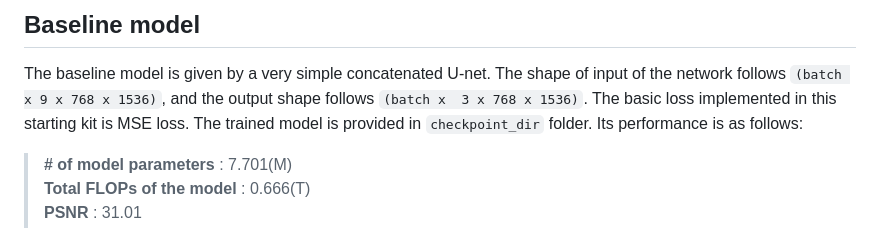
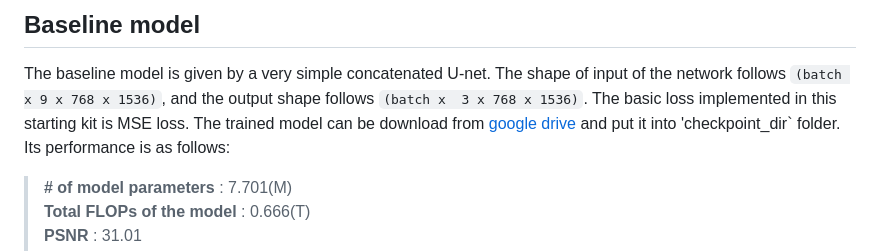
Before and after one commit to Levi202309/NTIRE-2025-Burst, a Markdown page: README.md, the part around the change. GitHub-like rendering.

```diff
--- a/README.md
+++ b/README.md
@@ -60,7 +60,7 @@ considering the characteristics of each frame."*
 The baseline model is given by a very simple concatenated U-net.
 The shape of input of the network follows `(batch x 9 x 768 x 1536)`, and the output shape follows `(batch x
 3 x 768 x 1536)`.
-The basic loss implemented in this starting kit is MSE loss. The trained model is provided in `checkpoint_dir` folder.
+The basic loss implemented in this starting kit is MSE loss. The trained model can be download from [google drive](https://drive.google.com/drive/folders/1wrgcXPRWY_0W2Tf1lhNypWED0wX3Evoj?usp=drive_link) and put it into 'checkpoint_dir` folder.
 Its performance is as follows:
 > **\# of model parameters** : 7.701(M)
 **Total FLOPs of the model** : 0.666(T)
```
